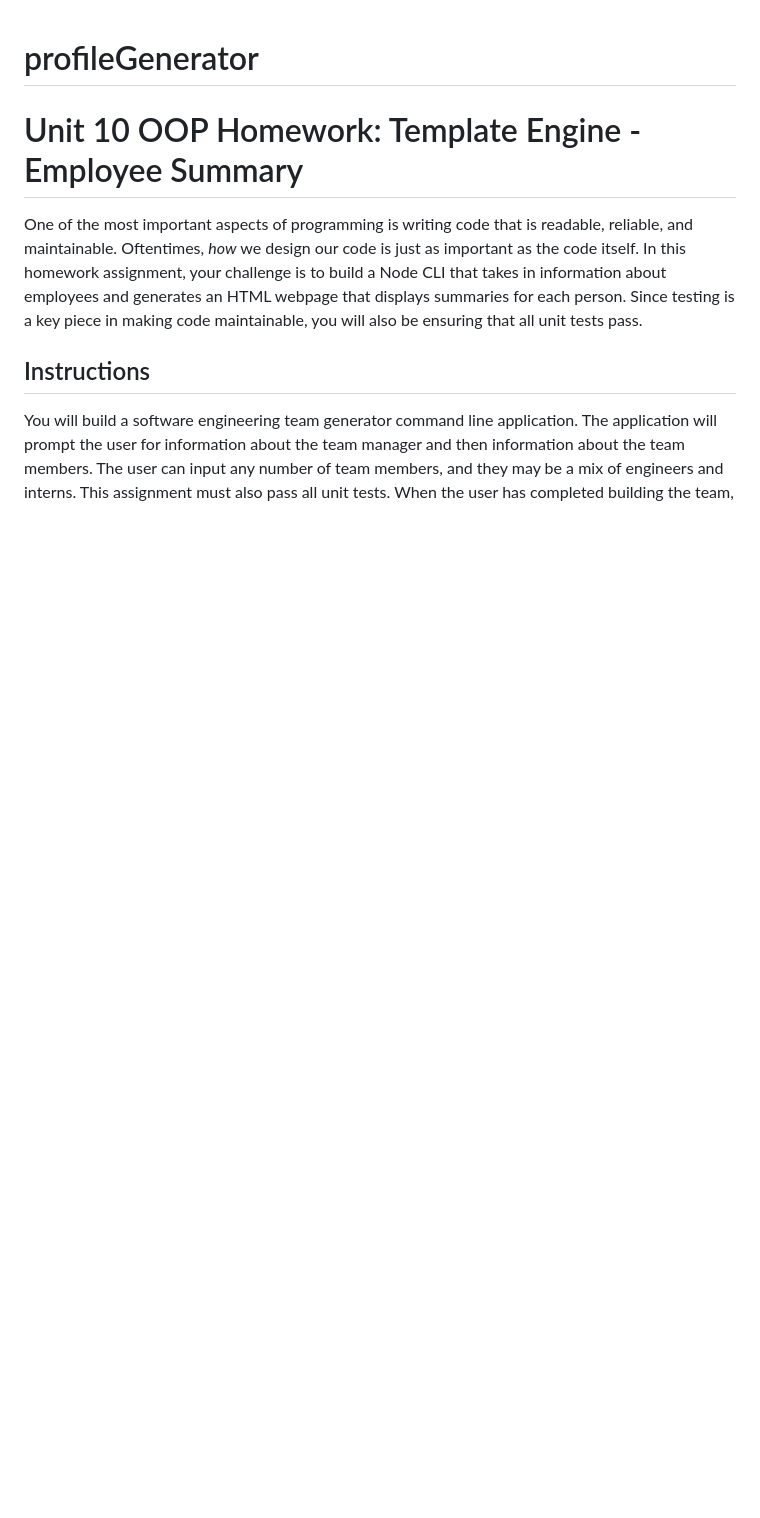
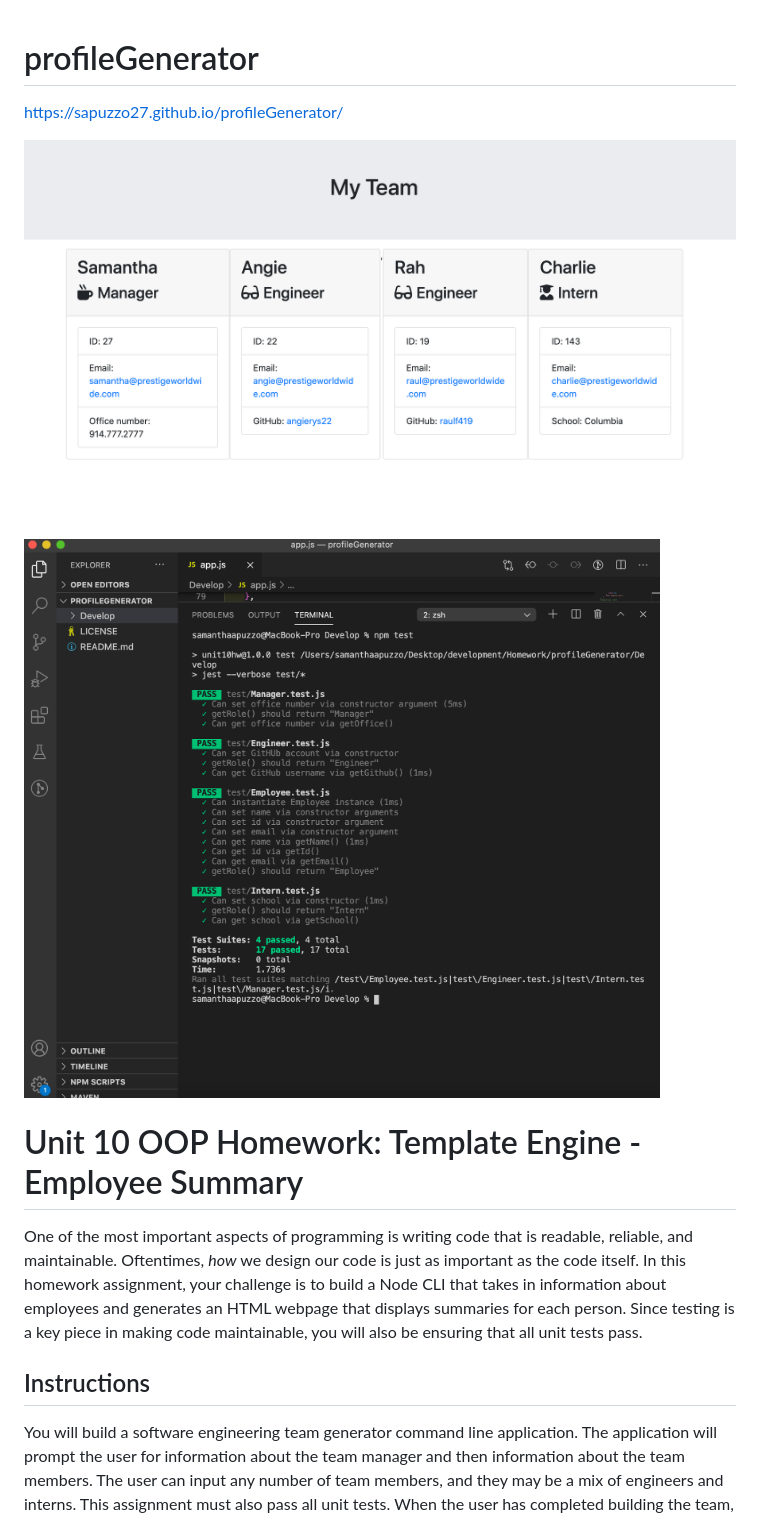
Before and after one commit to SApuzzo27/profileGenerator, a Markdown page: README.md, the part around the change. GitHub-like rendering; pictures changed too: Develop/images/pG-test.png (added), Develop/images/profileGenerator.png (added); blank space fills up the shorter version.

Commit message:
added live link and images to README

```diff
--- a/README.md
+++ b/README.md
@@ -1,4 +1,8 @@
 # profileGenerator
+https://sapuzzo27.github.io/profileGenerator/
+
+![](https://github.com/SApuzzo27/profileGenerator/blob/main/Develop/images/profileGenerator.png)
+![](https://github.com/SApuzzo27/profileGenerator/blob/main/Develop/images/pG-test.png)
 
 # Unit 10 OOP Homework: Template Engine - Employee Summary
 
```
